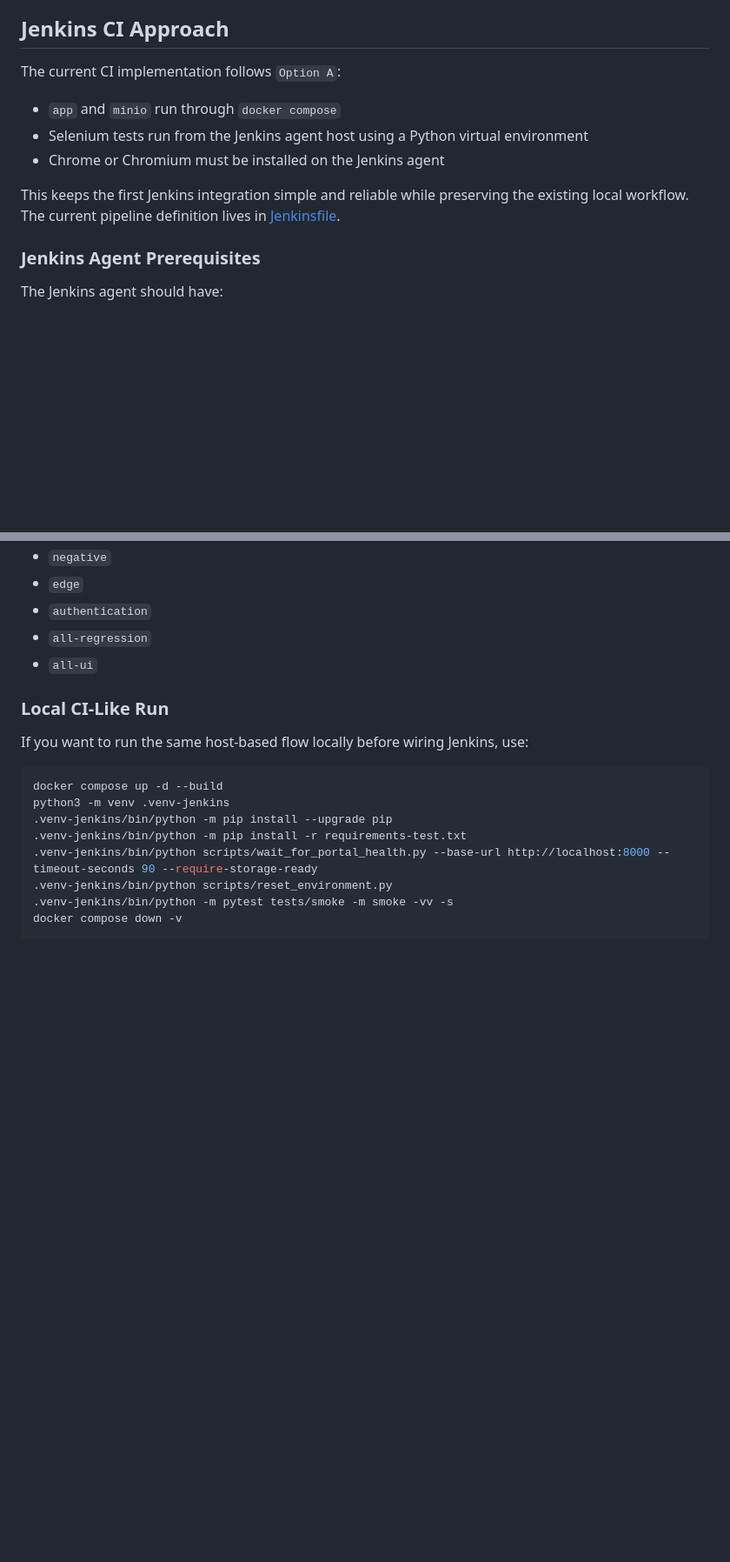
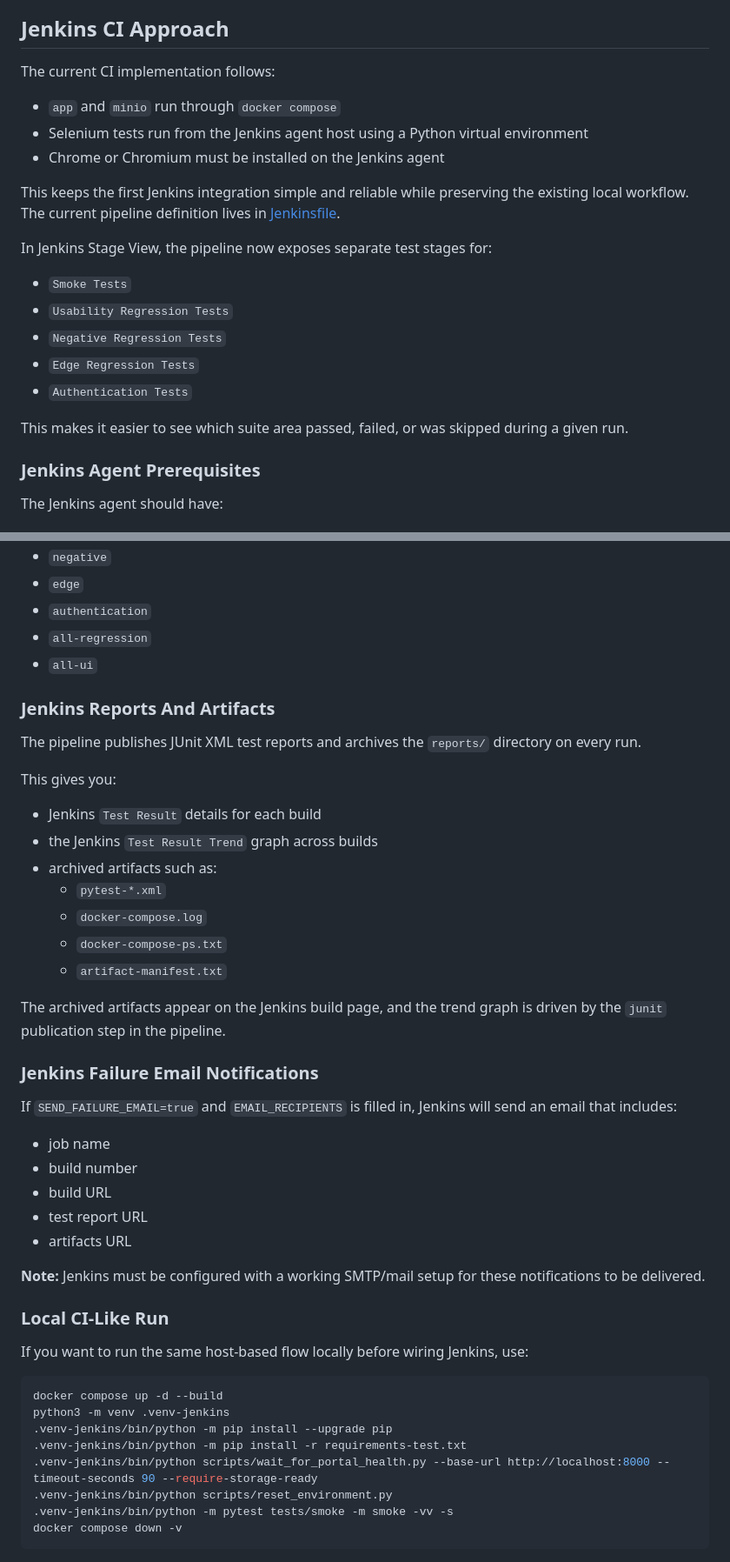
Before and after one commit to solracq/s3-storage-ui-automation-framework, a Markdown page: README.md, 2 parts joined by grey strips. Shown at 87% size. Rendered like a GitHub page; blank space fills up the shorter version.

Commit message:
Added details about stages, result publication and email failure notifications in README

```diff
--- a/README.md
+++ b/README.md
@@ -121,13 +121,23 @@ Using `.venv/bin/python -m pytest` avoids issues where a globally installed `pyt
 
 ## Jenkins CI Approach
 
-The current CI implementation follows `Option A`:
+The current CI implementation follows:
 
 * `app` and `minio` run through `docker compose`
 * Selenium tests run from the Jenkins agent host using a Python virtual environment
 * Chrome or Chromium must be installed on the Jenkins agent
 
-This keeps the first Jenkins integration simple and reliable while preserving the existing local workflow. The current pipeline definition lives in [Jenkinsfile](/Users/carlosquiroz/dev/s3-storage-ui-automation-framework/Jenkinsfile:1).
+This keeps the first Jenkins integration simple and reliable while preserving the existing local workflow. The current pipeline definition lives in [Jenkinsfile](.../s3-storage-ui-automation-framework/Jenkinsfile:1).
+
+In Jenkins Stage View, the pipeline now exposes separate test stages for:
+
+* `Smoke Tests`
+* `Usability Regression Tests`
+* `Negative Regression Tests`
+* `Edge Regression Tests`
+* `Authentication Tests`
+
+This makes it easier to see which suite area passed, failed, or was skipped during a given run.
 
 ### Jenkins Agent Prerequisites
 
@@ -182,6 +192,35 @@ The pipeline supports these `TEST_SUITE` parameter values:
 * `authentication`
 * `all-regression`
 * `all-ui`
+
+### Jenkins Reports And Artifacts
+
+The pipeline publishes JUnit XML test reports and archives the `reports/` directory on every run.
+
+This gives you:
+
+* Jenkins `Test Result` details for each build
+* the Jenkins `Test Result Trend` graph across builds
+* archived artifacts such as:
+  * `pytest-*.xml`
+  * `docker-compose.log`
+  * `docker-compose-ps.txt`
+  * `artifact-manifest.txt`
+
+The archived artifacts appear on the Jenkins build page, and the trend graph is driven by the `junit` publication step in the pipeline.
+
+### Jenkins Failure Email Notifications
+
+If `SEND_FAILURE_EMAIL=true` and `EMAIL_RECIPIENTS` is filled in, Jenkins will send an email that includes:
+
+* job name
+* build number
+* build URL
+* test report URL
+* artifacts URL
+
+**Note:**
+Jenkins must be configured with a working SMTP/mail setup for these notifications to be delivered.
 
 ### Local CI-Like Run
 
```
